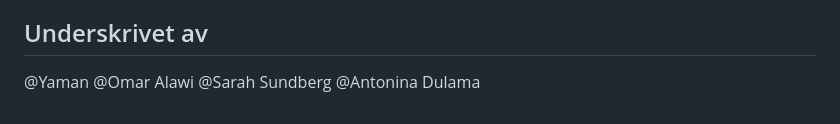
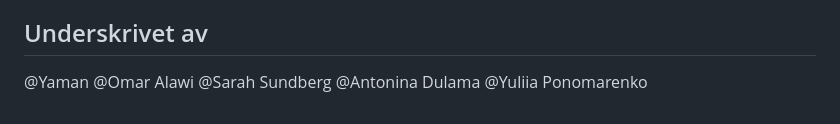
Before and after one commit to SarahSu92/Merlynquiz, a Markdown page: commitments.md, the part around the change. Drawn GitHub-style.

Commit message:
added signature in our contract

```diff
--- a/commitments.md
+++ b/commitments.md
@@ -68,3 +68,4 @@ Hurdant är ditt förhållningssätt till konflikter? Undvika, knyta näven i fi
 @Omar Alawi
 @Sarah Sundberg
 @Antonina Dulama
+@Yuliia Ponomarenko
```
